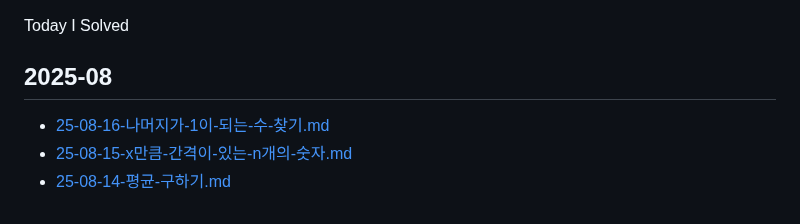
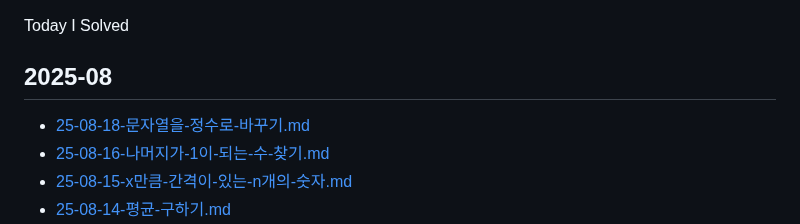
Before and after one commit to macaronpark/study, a Markdown page: algorithm/programmers/README.md, the part around the change. GitHub-like rendering.

Commit message:
learn: 25-08-18-문자열을-정수로-바꾸기.md

```diff
--- a/algorithm/programmers/README.md
+++ b/algorithm/programmers/README.md
@@ -4,6 +4,7 @@ Today I Solved
 
 ## 2025-08
 
+- [25-08-18-문자열을-정수로-바꾸기.md](./25-08-18-문자열을-정수로-바꾸기.md)
 - [25-08-16-나머지가-1이-되는-수-찾기.md](./25-08-16-나머지가-1이-되는-수-찾기.md)
 - [25-08-15-x만큼-간격이-있는-n개의-숫자.md](./25-08-15-x만큼-간격이-있는-n개의-숫자.md)
 - [25-08-14-평균-구하기.md](./25-08-14-평균-구하기.md)
```
Also changed, not shown: algorithm/programmers/25-08-18-문자열을-정수로-바꾸기.md (added, +114 -0 lines).
